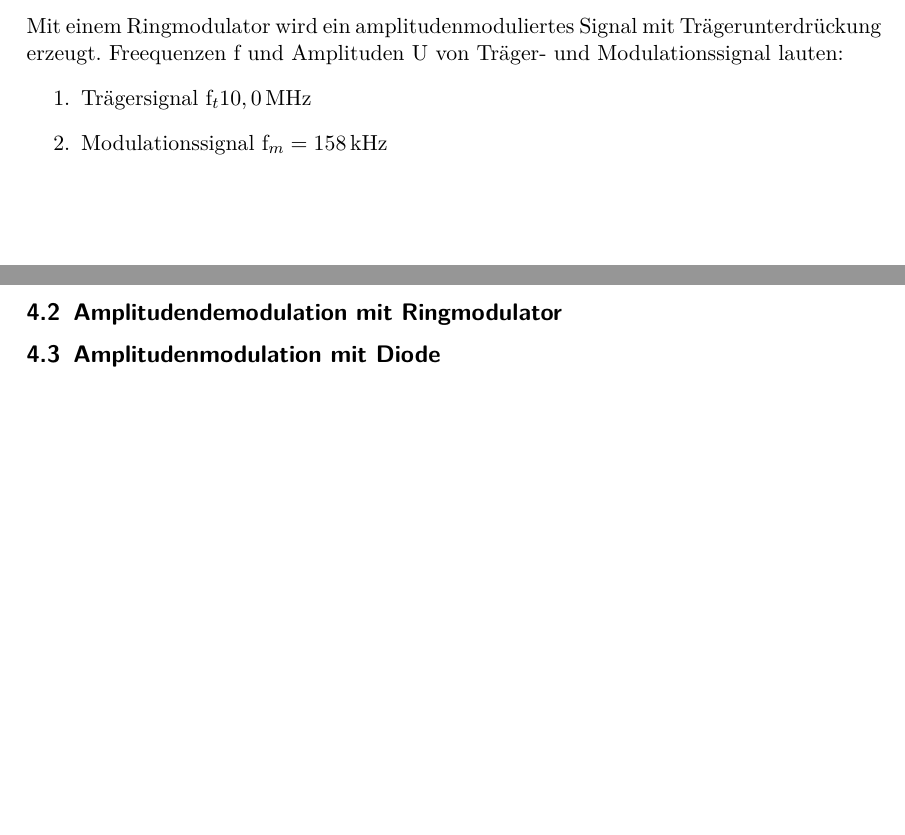
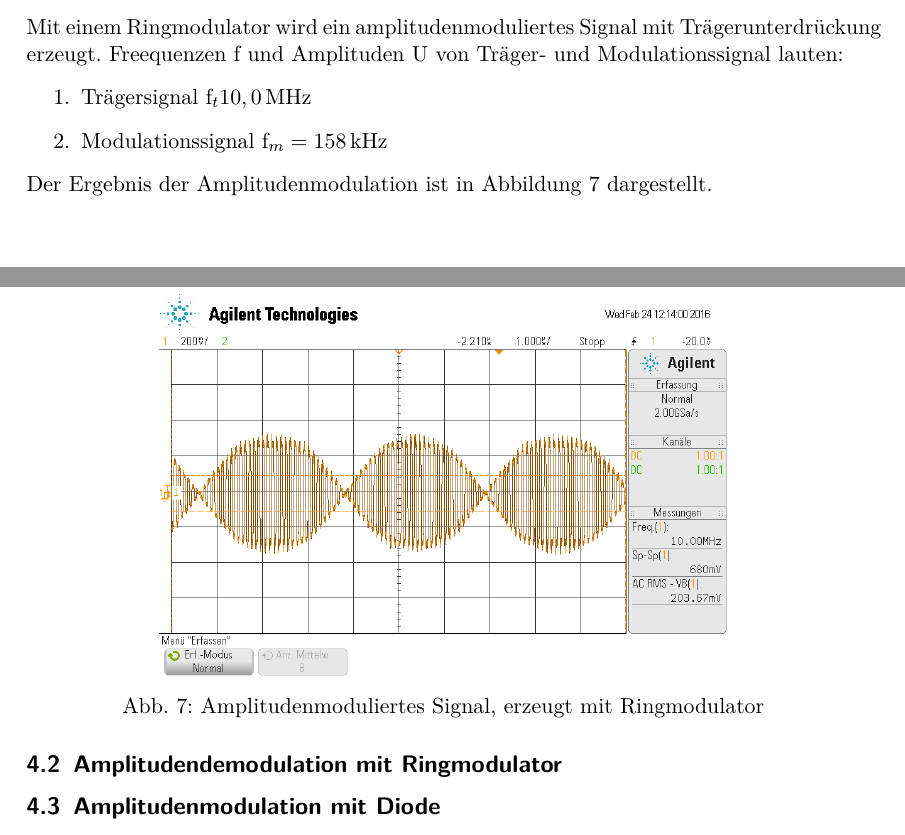
Before and after one commit to bjoern-lindhauer/masterpraktikum, a LaTeX document (V56/Protokoll/protokoll.tex): two parts of pages 8 and 9 of 9, joined at a grey line, cut so that both start at the same text, the shorter picture padded with empty space. Compiled offline with pdfLaTeX.

Commit message:
Kleiner Ergänzungen

```diff
--- a/V56/Protokoll/protokoll.tex
+++ b/V56/Protokoll/protokoll.tex
@@ -200,7 +200,12 @@ Mit einem Ringmodulator wird ein amplitudenmoduliertes Signal mit Trägerunterdr
 	\item Trägersignal f$_t10,0$\,MHz
 	\item Modulationssignal f$_m=158$\,kHz
 \end{enumerate}
-
+Der Ergebnis der Amplitudenmodulation ist in Abbildung \ref{fig:ampmodring} dargestellt.
+\begin{center}
+	\includegraphics[width=10cm]{images/ampmodring.png}
+	\captionof{figure}{Amplitudenmoduliertes Signal, erzeugt mit Ringmodulator}
+	\label{fig:ampmodring}
+\end{center}
 
 \subsection{Amplitudendemodulation mit Ringmodulator}
 
```
